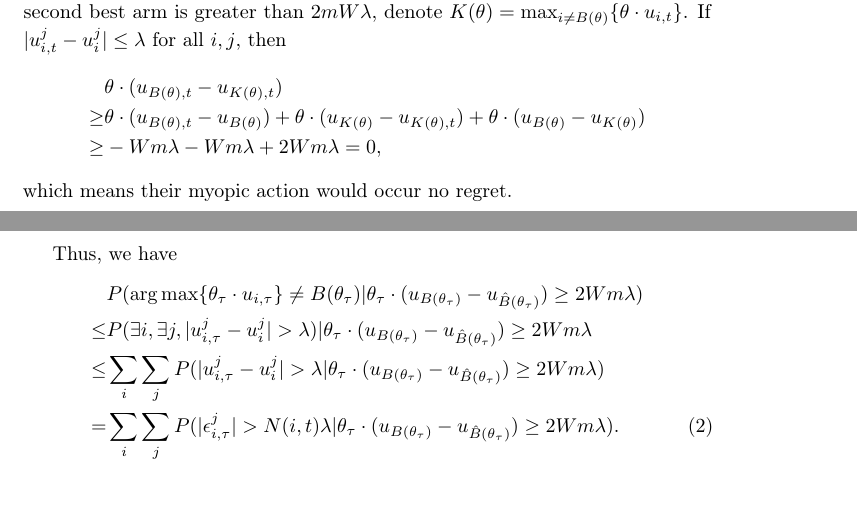
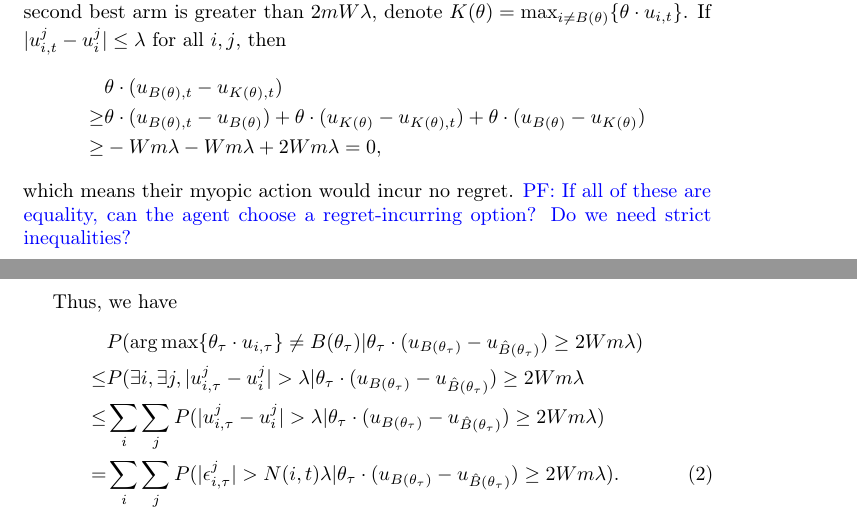
Before and after one commit to bangrui/Incentivizing_Exploration, a LaTeX document (paper.tex): two parts of pages 7 and 8 of 18, joined at a grey line, cut so that both start at the same text, the shorter picture padded with empty space. Compiled offline with pdfLaTeX.

Commit message:
minor edit

```diff
--- a/paper.tex
+++ b/paper.tex
@@ -281,13 +281,14 @@ In the $n^{th}$ round, we know all arms have been pulled at least $n$ times. For
 \geq & \theta\cdot(u_{B(\theta),t}-u_{B(\theta)}) + \theta\cdot(u_{K(\theta)}-u_{K(\theta),t}) + \theta\cdot(u_{B(\theta)}-u_{K(\theta)}) \nonumber \\
 \geq & -Wm\lambda - Wm\lambda + 2Wm\lambda = 0,\nonumber
 \end{align}
-which means their myopic action would occur no regret.
+which means their myopic action would incur no regret.
+\pfcomment{If all of these are equality, can the agent choose a regret-incurring option?  Do we need strict inequalities?}
 
 
 Thus, we have
 \begin{align}
 &P(\arg\max\{\theta_{\tau}\cdot u_{i,\tau}\}\neq B(\theta_{\tau})|\theta_{\tau}\cdot(u_{B(\theta_{\tau})}-u_{\hat{B}(\theta_{\tau})})\geq 2Wm\lambda)\nonumber \\
-\leq &P(\exists i, \exists j, |u_{i,\tau}^{j}-u_{i}^{j}|>\lambda)|\theta_{\tau}\cdot(u_{B(\theta_{\tau})}-u_{\hat{B}(\theta_{\tau})})\geq 2Wm\lambda \nonumber \\
+\leq &P(\exists i, \exists j, |u_{i,\tau}^{j}-u_{i}^{j}|>\lambda |\theta_{\tau}\cdot(u_{B(\theta_{\tau})}-u_{\hat{B}(\theta_{\tau})})\geq 2Wm\lambda \nonumber \\
 \leq & \sum_{i}\sum_{j} P(|u_{i,\tau}^{j}-u_{i}^{j}|>\lambda|\theta_{\tau}\cdot(u_{B(\theta_{\tau})}-u_{\hat{B}(\theta_{\tau})})\geq 2Wm\lambda) \nonumber \\
 = &  \sum_{i}\sum_{j} P(|\epsilon_{i,\tau}^{j}|>N(i,t)\lambda|\theta_{\tau}\cdot(u_{B(\theta_{\tau})}-u_{\hat{B}(\theta_{\tau})})\geq 2Wm\lambda). \label{ACI}
 \end{align}
```
